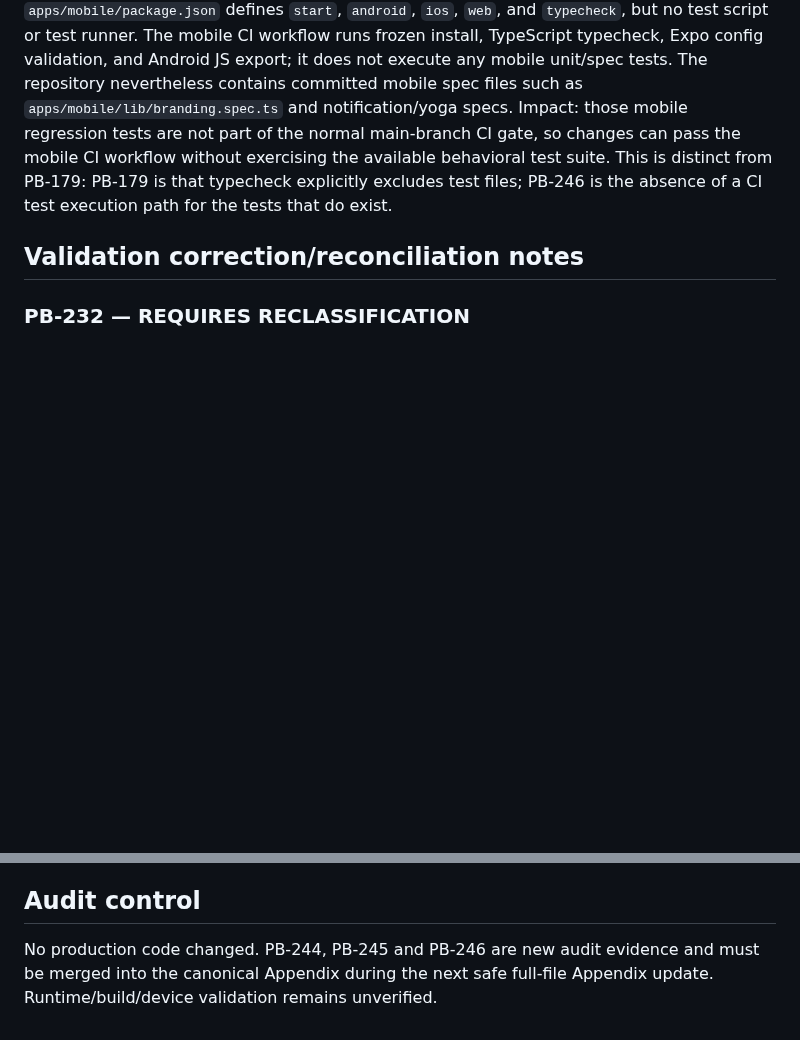
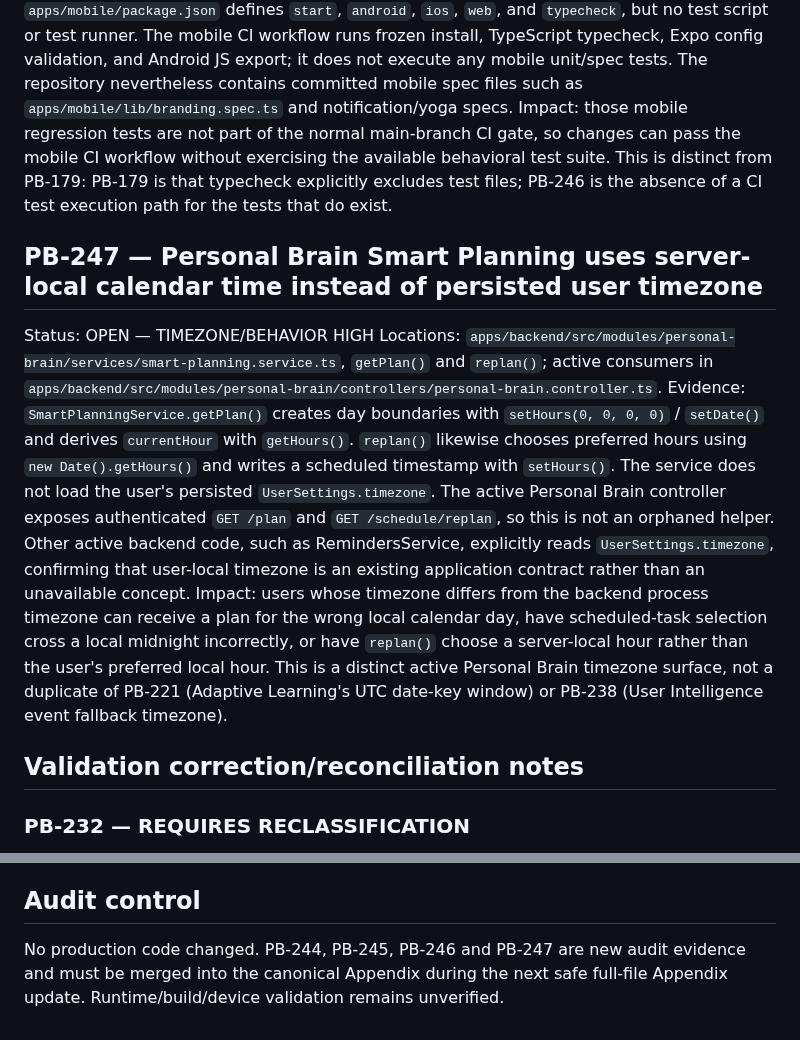
Before and after one commit to Ramin-rezaie-nazari/my-personal-assistant, a Markdown page: docs/project-brain/15_AUDIT_FINDINGS_CONTINUATION_2026-09-11.md, 2 parts joined by grey strips. GitHub-like rendering; blank space fills up the shorter version.

Commit message:
docs(audit): record smart planning timezone finding

```diff
--- a/docs/project-brain/15_AUDIT_FINDINGS_CONTINUATION_2026-09-11.md
+++ b/docs/project-brain/15_AUDIT_FINDINGS_CONTINUATION_2026-09-11.md
@@ -19,6 +19,11 @@ Status: OPEN — TEST/CI MEDIUM-HIGH
 Locations: `.github/workflows/mobile-ci.yml`, `apps/mobile/package.json`, `apps/mobile/` `*.spec.ts`/`*.test.ts` files.
 Evidence: `apps/mobile/package.json` defines `start`, `android`, `ios`, `web`, and `typecheck`, but no test script or test runner. The mobile CI workflow runs frozen install, TypeScript typecheck, Expo config validation, and Android JS export; it does not execute any mobile unit/spec tests. The repository nevertheless contains committed mobile spec files such as `apps/mobile/lib/branding.spec.ts` and notification/yoga specs. Impact: those mobile regression tests are not part of the normal main-branch CI gate, so changes can pass the mobile CI workflow without exercising the available behavioral test suite. This is distinct from PB-179: PB-179 is that typecheck explicitly excludes test files; PB-246 is the absence of a CI test execution path for the tests that do exist.
 
+## PB-247 — Personal Brain Smart Planning uses server-local calendar time instead of persisted user timezone
+Status: OPEN — TIMEZONE/BEHAVIOR HIGH
+Locations: `apps/backend/src/modules/personal-brain/services/smart-planning.service.ts`, `getPlan()` and `replan()`; active consumers in `apps/backend/src/modules/personal-brain/controllers/personal-brain.controller.ts`.
+Evidence: `SmartPlanningService.getPlan()` creates day boundaries with `setHours(0, 0, 0, 0)` / `setDate()` and derives `currentHour` with `getHours()`. `replan()` likewise chooses preferred hours using `new Date().getHours()` and writes a scheduled timestamp with `setHours()`. The service does not load the user's persisted `UserSettings.timezone`. The active Personal Brain controller exposes authenticated `GET /plan` and `GET /schedule/replan`, so this is not an orphaned helper. Other active backend code, such as RemindersService, explicitly reads `UserSettings.timezone`, confirming that user-local timezone is an existing application contract rather than an unavailable concept. Impact: users whose timezone differs from the backend process timezone can receive a plan for the wrong local calendar day, have scheduled-task selection cross a local midnight incorrectly, or have `replan()` choose a server-local hour rather than the user's preferred local hour. This is a distinct active Personal Brain timezone surface, not a duplicate of PB-221 (Adaptive Learning's UTC date-key window) or PB-238 (User Intelligence event fallback timezone).
+
 ## Validation correction/reconciliation notes
 
 ### PB-232 — REQUIRES RECLASSIFICATION
@@ -34,4 +39,4 @@ The earlier claim that the inline `@Body() body: { action: BehaviorAction; conte
 The grouped validation finding overlaps materially with historical findings: PB-077 covers Habit DTO validation, PB-085 covers Life Execution DTO validation, PB-089 covers Fitness controller write validation, PB-093 covers Workout write-contract validation, and PB-083 covers Supplements DTO contract drift. Do not treat PB-243 as a clean unique finding until each module's scope is mapped against those historical entries. If it adds distinct evidence for Supplements or another active class-DTO surface not covered historically, merge that evidence into the appropriate existing ID rather than retaining a duplicate umbrella ID.
 
 ## Audit control
-No production code changed. PB-244, PB-245 and PB-246 are new audit evidence and must be merged into the canonical Appendix during the next safe full-file Appendix update. Runtime/build/device validation remains unverified.
+No production code changed. PB-244, PB-245, PB-246 and PB-247 are new audit evidence and must be merged into the canonical Appendix during the next safe full-file Appendix update. Runtime/build/device validation remains unverified.
```
